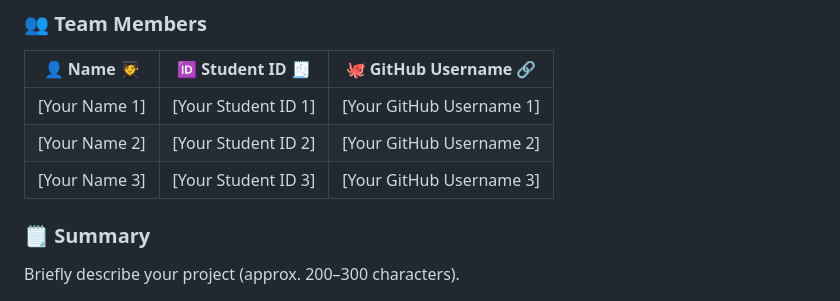
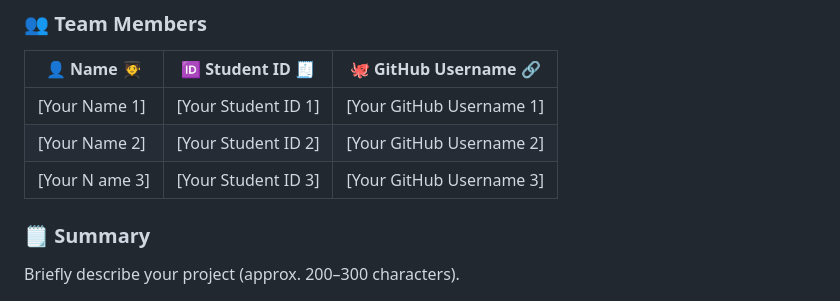
Before and after one commit to nvndy27/VNU-HUS-IntroAI-MiniProject, a Markdown page: Proposed Topic Template.md, the part around the change. Rendered like a GitHub page.

```diff
--- a/Proposed Topic Template.md
+++ b/Proposed Topic Template.md
@@ -25,7 +25,7 @@ Title of your project goes here.
 |------------------|---------------------|-----------------------|
 | [Your Name 1]    | [Your Student ID 1] | [Your GitHub Username 1] |
 | [Your Name 2]    | [Your Student ID 2] | [Your GitHub Username 2] |
-| [Your Name 3]    | [Your Student ID 3] | [Your GitHub Username 3] |
+| [Your N ame 3]    | [Your Student ID 3] | [Your GitHub Username 3] |
 
 ### 🗒️ Summary
 Briefly describe your project (approx. 200–300 characters).
```
